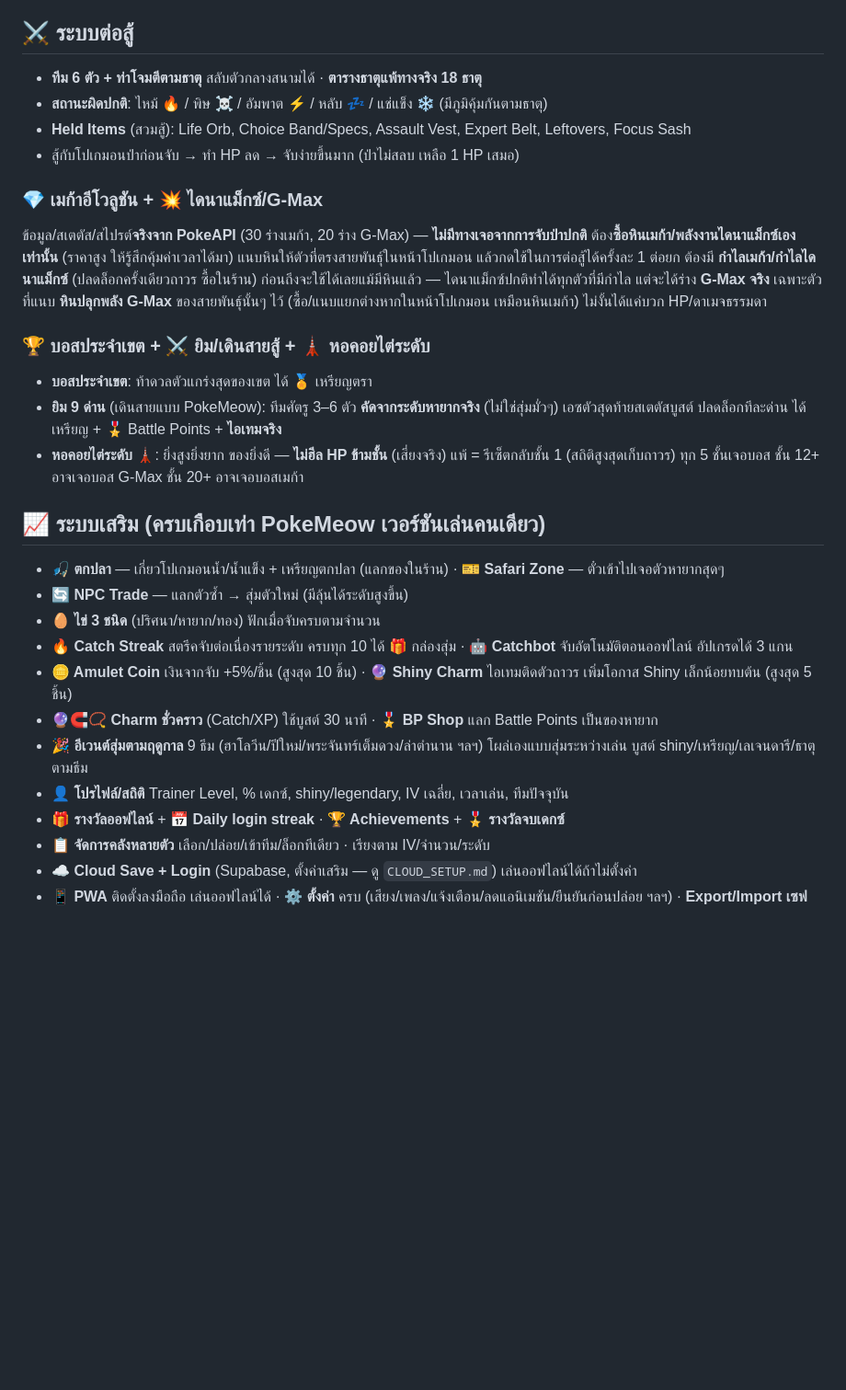
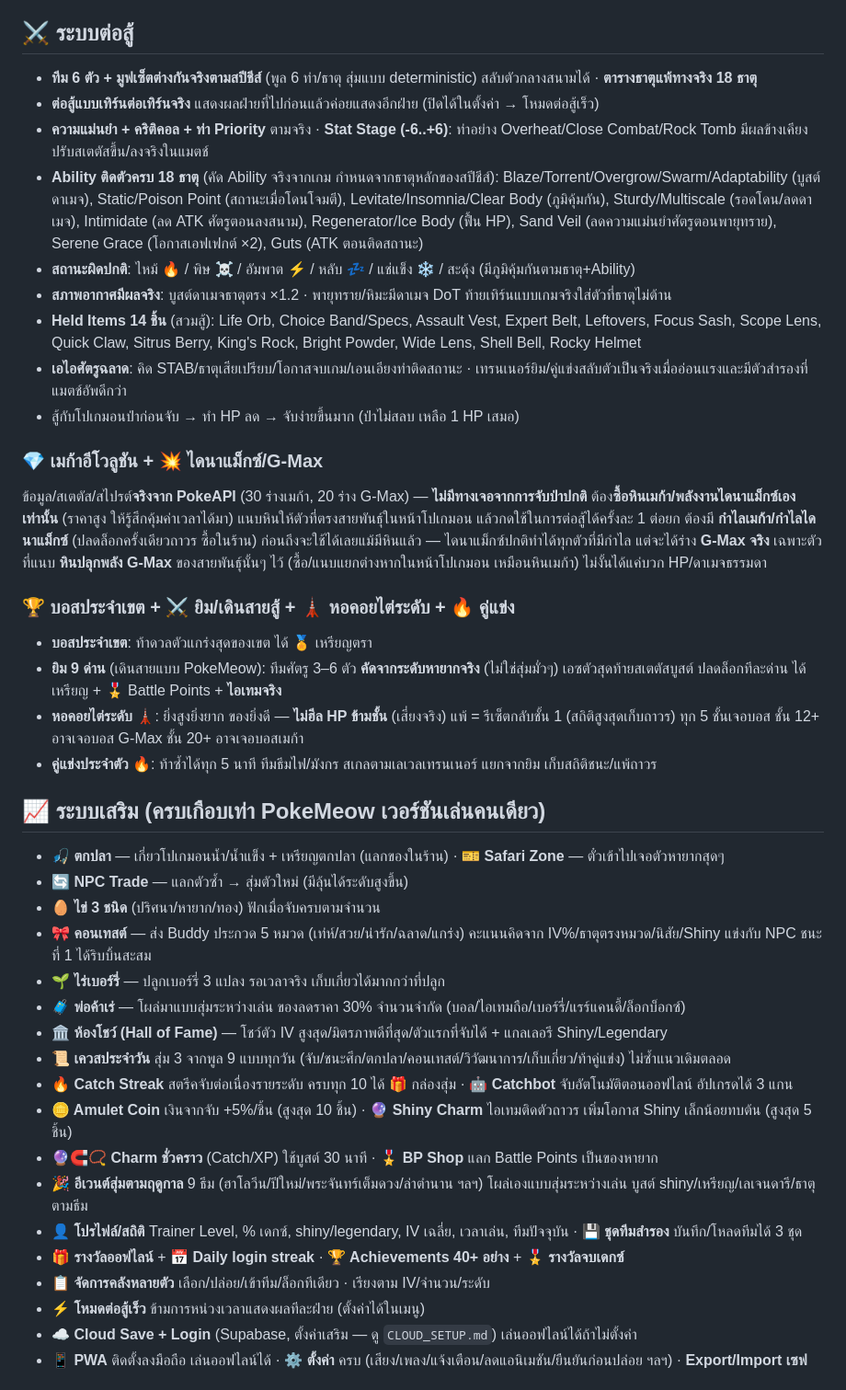
Before and after one commit to morvorus/pokePP, a Markdown page: README.md, the part around the change. Shown at 92% size. GitHub-like rendering; blank space fills up the shorter version.

Commit message:
docs: อัปเดต README ให้ตรงกับระบบล่าสุดทั้งหมด (Ability/Stat Stage/ไอเทมถือใหม่/คอนเทสต์/ไร่เบอร์รี่/พ่อค้าเร่/คู่แข่ง/ห้องโชว์ ฯลฯ)
Co-Authored-By: Claude Sonnet 5 <noreply@anthropic.com>

```diff
--- a/README.md
+++ b/README.md
@@ -40,9 +40,14 @@
 **เบอร์รี่** (Razz/Golden Razz) ใช้ได้ตลอดเวลา — เพิ่ม **โอกาสเจอโปเกมอนหายากในสปอว์นถัดไป** (ไม่ใช่โอกาสจับ แบบ PokeMeow จริง)
 
 ## ⚔️ ระบบต่อสู้
-- **ทีม 6 ตัว + ท่าโจมตีตามธาตุ** สลับตัวกลางสนามได้ · **ตารางธาตุแพ้ทางจริง 18 ธาตุ**
-- **สถานะผิดปกติ**: ไหม้ 🔥 / พิษ ☠️ / อัมพาต ⚡ / หลับ 💤 / แช่แข็ง ❄️ (มีภูมิคุ้มกันตามธาตุ)
-- **Held Items** (สวมสู้): Life Orb, Choice Band/Specs, Assault Vest, Expert Belt, Leftovers, Focus Sash
+- **ทีม 6 ตัว + มูฟเซ็ตต่างกันจริงตามสปีชีส์** (พูล 6 ท่า/ธาตุ สุ่มแบบ deterministic) สลับตัวกลางสนามได้ · **ตารางธาตุแพ้ทางจริง 18 ธาตุ**
+- **ต่อสู้แบบเทิร์นต่อเทิร์นจริง** แสดงผลฝ่ายที่ไปก่อนแล้วค่อยแสดงอีกฝ่าย (ปิดได้ในตั้งค่า → โหมดต่อสู้เร็ว)
+- **ความแม่นยำ + คริติคอล + ท่า Priority** ตามจริง · **Stat Stage (-6..+6)**: ท่าอย่าง Overheat/Close Combat/Rock Tomb มีผลข้างเคียงปรับสเตตัสขึ้น/ลงจริงในแมตช์
+- **Ability ติดตัวครบ 18 ธาตุ** (คัด Ability จริงจากเกม กำหนดจากธาตุหลักของสปีชีส์): Blaze/Torrent/Overgrow/Swarm/Adaptability (บูสต์ดาเมจ), Static/Poison Point (สถานะเมื่อโดนโจมตี), Levitate/Insomnia/Clear Body (ภูมิคุ้มกัน), Sturdy/Multiscale (รอดโดน/ลดดาเมจ), Intimidate (ลด ATK ศัตรูตอนลงสนาม), Regenerator/Ice Body (ฟื้น HP), Sand Veil (ลดความแม่นยำศัตรูตอนพายุทราย), Serene Grace (โอกาสเอฟเฟกต์ ×2), Guts (ATK ตอนติดสถานะ)
+- **สถานะผิดปกติ**: ไหม้ 🔥 / พิษ ☠️ / อัมพาต ⚡ / หลับ 💤 / แช่แข็ง ❄️ / สะดุ้ง (มีภูมิคุ้มกันตามธาตุ+Ability)
+- **สภาพอากาศมีผลจริง**: บูสต์ดาเมจธาตุตรง ×1.2 · พายุทราย/หิมะมีดาเมจ DoT ท้ายเทิร์นแบบเกมจริงใส่ตัวที่ธาตุไม่ต้าน
+- **Held Items 14 ชิ้น** (สวมสู้): Life Orb, Choice Band/Specs, Assault Vest, Expert Belt, Leftovers, Focus Sash, Scope Lens, Quick Claw, Sitrus Berry, King's Rock, Bright Powder, Wide Lens, Shell Bell, Rocky Helmet
+- **เอไอศัตรูฉลาด**: คิด STAB/ธาตุเสียเปรียบ/โอกาสจบเกม/เอนเอียงท่าติดสถานะ · เทรนเนอร์ยิม/คู่แข่งสลับตัวเป็นจริงเมื่ออ่อนแรงและมีตัวสำรองที่แมตช์อัพดีกว่า
 - สู้กับโปเกมอนป่าก่อนจับ → ทำ HP ลด → จับง่ายขึ้นมาก (ป่าไม่สลบ เหลือ 1 HP เสมอ)
 
 ### 💎 เมก้าอีโวลูชัน + 💥 ไดนาแม็กซ์/G-Max
@@ -50,22 +55,29 @@
 ต้อง**ซื้อหินเมก้า/พลังงานไดนาแม็กซ์เองเท่านั้น** (ราคาสูง ให้รู้สึกคุ้มค่าเวลาได้มา) แนบหินให้ตัวที่ตรงสายพันธุ์ในหน้าโปเกมอน แล้วกดใช้ในการต่อสู้ได้ครั้งละ 1 ต่อยก
 ต้องมี **กำไลเมก้า/กำไลไดนาแม็กซ์** (ปลดล็อกครั้งเดียวถาวร ซื้อในร้าน) ก่อนถึงจะใช้ได้เลยแม้มีหินแล้ว — ไดนาแม็กซ์ปกติทำได้ทุกตัวที่มีกำไล แต่จะได้ร่าง **G-Max จริง** เฉพาะตัวที่แนบ **หินปลุกพลัง G-Max** ของสายพันธุ์นั้นๆ ไว้ (ซื้อ/แนบแยกต่างหากในหน้าโปเกมอน เหมือนหินเมก้า) ไม่งั้นได้แค่บวก HP/ดาเมจธรรมดา
 
-### 🏆 บอสประจำเขต + ⚔️ ยิม/เดินสายสู้ + 🗼 หอคอยไต่ระดับ
+### 🏆 บอสประจำเขต + ⚔️ ยิม/เดินสายสู้ + 🗼 หอคอยไต่ระดับ + 🔥 คู่แข่ง
 - **บอสประจำเขต**: ท้าดวลตัวแกร่งสุดของเขต ได้ 🏅 เหรียญตรา
 - **ยิม 9 ด่าน** (เดินสายแบบ PokeMeow): ทีมศัตรู 3–6 ตัว **คัดจากระดับหายากจริง** (ไม่ใช่สุ่มมั่วๆ) เอซตัวสุดท้ายสเตตัสบูสต์ ปลดล็อกทีละด่าน ได้เหรียญ + 🎖️ Battle Points + **ไอเทมจริง**
 - **หอคอยไต่ระดับ** 🗼: ยิ่งสูงยิ่งยาก ของยิ่งดี — **ไม่ฮีล HP ข้ามชั้น** (เสี่ยงจริง) แพ้ = รีเซ็ตกลับชั้น 1 (สถิติสูงสุดเก็บถาวร) ทุก 5 ชั้นเจอบอส ชั้น 12+ อาจเจอบอส G-Max ชั้น 20+ อาจเจอบอสเมก้า
+- **คู่แข่งประจำตัว** 🔥: ท้าซ้ำได้ทุก 5 นาที ทีมธีมไฟ/มังกร สเกลตามเลเวลเทรนเนอร์ แยกจากยิม เก็บสถิติชนะ/แพ้ถาวร
 
 ## 📈 ระบบเสริม (ครบเกือบเท่า PokeMeow เวอร์ชันเล่นคนเดียว)
 - **🎣 ตกปลา** — เกี่ยวโปเกมอนน้ำ/น้ำแข็ง + เหรียญตกปลา (แลกของในร้าน) · **🎫 Safari Zone** — ตั๋วเข้าไปเจอตัวหายากสุดๆ
 - **🔄 NPC Trade** — แลกตัวซ้ำ → สุ่มตัวใหม่ (มีลุ้นได้ระดับสูงขึ้น)
 - **🥚 ไข่ 3 ชนิด** (ปริศนา/หายาก/ทอง) ฟักเมื่อจับครบตามจำนวน
+- **🎀 คอนเทสต์** — ส่ง Buddy ประกวด 5 หมวด (เท่ห์/สวย/น่ารัก/ฉลาด/แกร่ง) คะแนนคิดจาก IV%/ธาตุตรงหมวด/นิสัย/Shiny แข่งกับ NPC ชนะที่ 1 ได้ริบบิ้นสะสม
+- **🌱 ไร่เบอร์รี่** — ปลูกเบอร์รี่ 3 แปลง รอเวลาจริง เก็บเกี่ยวได้มากกว่าที่ปลูก
+- **🧳 พ่อค้าเร่** — โผล่มาแบบสุ่มระหว่างเล่น ของลดราคา 30% จำนวนจำกัด (บอล/ไอเทมถือ/เบอร์รี่/แรร์แคนดี้/ล็อกบ็อกซ์)
+- **🏛️ ห้องโชว์ (Hall of Fame)** — โชว์ตัว IV สูงสุด/มิตรภาพดีที่สุด/ตัวแรกที่จับได้ + แกลเลอรี Shiny/Legendary
+- **📜 เควสประจำวัน** สุ่ม 3 จากพูล 9 แบบทุกวัน (จับ/ชนะศึก/ตกปลา/คอนเทสต์/วิวัฒนาการ/เก็บเกี่ยว/ท้าคู่แข่ง) ไม่ซ้ำแนวเดิมตลอด
 - **🔥 Catch Streak** สตรีคจับต่อเนื่องรายระดับ ครบทุก 10 ได้ 🎁 กล่องสุ่ม · **🤖 Catchbot** จับอัตโนมัติตอนออฟไลน์ อัปเกรดได้ 3 แกน
 - **🪙 Amulet Coin** เงินจากจับ +5%/ชิ้น (สูงสุด 10 ชิ้น) · **🔮 Shiny Charm** ไอเทมติดตัวถาวร เพิ่มโอกาส Shiny เล็กน้อยทบต้น (สูงสุด 5 ชิ้น)
 - **🔮🧲📿 Charm ชั่วคราว** (Catch/XP) ใช้บูสต์ 30 นาที · **🎖️ BP Shop** แลก Battle Points เป็นของหายาก
 - **🎉 อีเวนต์สุ่มตามฤดูกาล** 9 ธีม (ฮาโลวีน/ปีใหม่/พระจันทร์เต็มดวง/ล่าตำนาน ฯลฯ) โผล่เองแบบสุ่มระหว่างเล่น บูสต์ shiny/เหรียญ/เลเจนดารี/ธาตุตามธีม
-- **👤 โปรไฟล์/สถิติ** Trainer Level, % เดกซ์, shiny/legendary, IV เฉลี่ย, เวลาเล่น, ทีมปัจจุบัน
-- **🎁 รางวัลออฟไลน์** + **📅 Daily login streak** · **🏆 Achievements** + **🎖️ รางวัลจบเดกซ์**
+- **👤 โปรไฟล์/สถิติ** Trainer Level, % เดกซ์, shiny/legendary, IV เฉลี่ย, เวลาเล่น, ทีมปัจจุบัน · **💾 ชุดทีมสำรอง** บันทึก/โหลดทีมได้ 3 ชุด
+- **🎁 รางวัลออฟไลน์** + **📅 Daily login streak** · **🏆 Achievements 40+ อย่าง** + **🎖️ รางวัลจบเดกซ์**
 - **📋 จัดการคลังหลายตัว** เลือก/ปล่อย/เข้าทีม/ล็อกทีเดียว · เรียงตาม IV/จำนวน/ระดับ
+- **⚡ โหมดต่อสู้เร็ว** ข้ามการหน่วงเวลาแสดงผลทีละฝ่าย (ตั้งค่าได้ในเมนู)
 - **☁️ Cloud Save + Login** (Supabase, ตั้งค่าเสริม — ดู `CLOUD_SETUP.md`) เล่นออฟไลน์ได้ถ้าไม่ตั้งค่า
 - **📱 PWA** ติดตั้งลงมือถือ เล่นออฟไลน์ได้ · **⚙️ ตั้งค่า** ครบ (เสียง/เพลง/แจ้งเตือน/ลดแอนิเมชัน/ยืนยันก่อนปล่อย ฯลฯ) · **Export/Import เซฟ**
 
```
